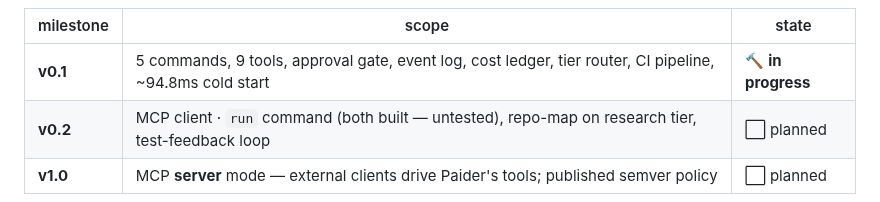
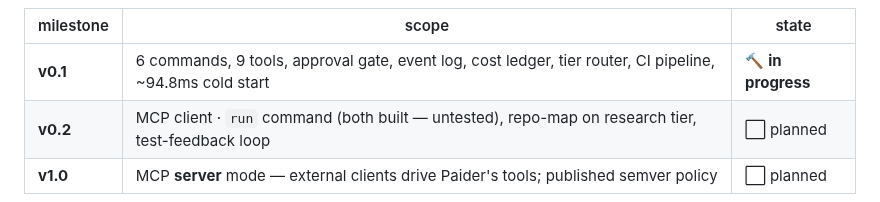
Before and after one commit to shoemoney/paider, a Markdown page: README.md, the part around the change. GitHub-like rendering.

```diff
--- a/README.md
+++ b/README.md
@@ -571,7 +571,7 @@ flowchart LR
 
 | milestone | scope | state |
 |---|---|---|
-| **v0.1** | 5 commands, 9 tools, approval gate, event log, cost ledger, tier router, CI pipeline, ~94.8ms cold start | 🔨 **in progress** |
+| **v0.1** | 6 commands, 9 tools, approval gate, event log, cost ledger, tier router, CI pipeline, ~94.8ms cold start | 🔨 **in progress** |
 | **v0.2** | MCP client · `run` command (both built — untested), repo-map on research tier, test-feedback loop | ⬜ planned |
 | **v1.0** | MCP **server** mode — external clients drive Paider's tools; published semver policy | ⬜ planned |
 
```
Also changed, not shown: PLAN.md (+1 -1 lines).
